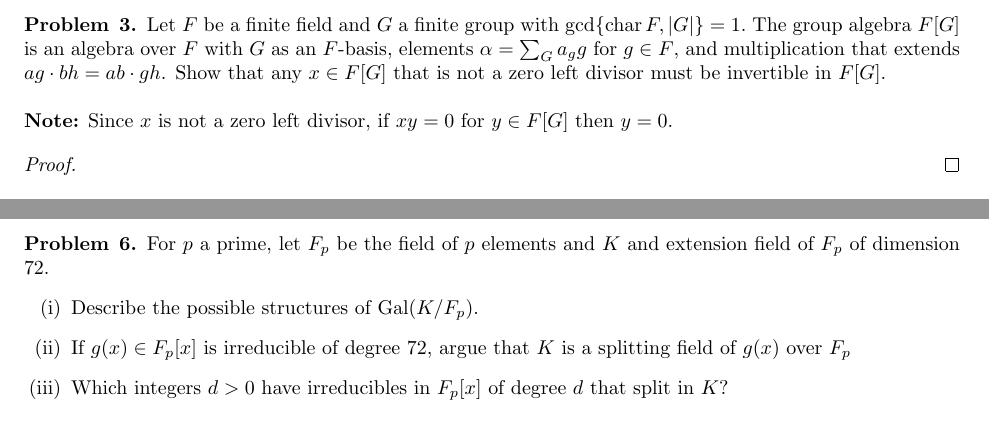
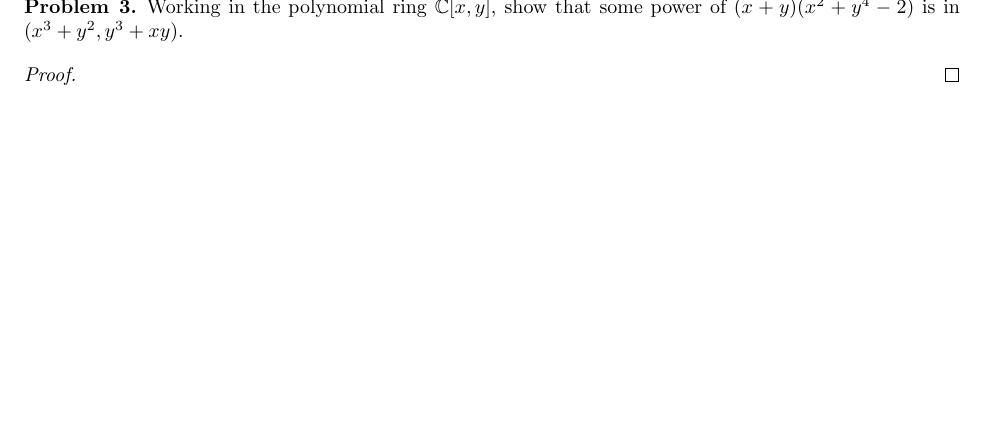
Before and after one commit to mgsa-usc/QualifyingExams, a LaTeX document (algebra/2012_fall.tex): two parts of pages 3 and 6 of 6 before the commit and part of page 3 of 6 after it, the two joined at a grey line, cut at the place of the change, the shorter picture padded with empty space. Compiled offline with pdfLaTeX.

Commit message:
Fall 2012: Fix questions.

```diff
--- a/algebra/2012_fall.tex
+++ b/algebra/2012_fall.tex
@@ -80,15 +80,7 @@ group \[
 % Third problem
 % -----------------------------------------------------
 \begin{problem}{3}
-  Let $F$ be a finite field and $G$ a finite group with
-  $\gcd\set{\operatorname{char} F, |G|} = 1.$ The group algebra $F[G]$ is an
-  algebra over $F$ with $G$ as an $F$-basis, elements $\alpha = \sum_G a_gg$ for
-  $g \in F$, and multiplication that extends $ag \cdot bh = ab \cdot gh$.
-  Show that any $x \in F[G]$ that is not a zero left divisor must be invertible
-  in $F[G]$.
-  \\~\\
-  \textbf{Note:} Since $x$ is not a zero left divisor, if $xy = 0$ for
-  $y \in F[G]$ then $y=0$.
+  Working in the polynomial ring $\C[x, y]$, show that some power of $(x + y)(x^2 + y^4 -2)$ is in $(x^3 + y^2, y^3 + xy)$.
 \end{problem}
 
 \begin{proof}
@@ -130,14 +113,7 @@ group \[
 % Sixth problem
 % -----------------------------------------------------
 \begin{problem}{6}
-  For $p$ a prime, let $F_p$ be the field of $p$ elements and $K$ and extension
-  field of $F_p$ of dimension $72$. \begin{enumerate}[(i)]
-    \item Describe the possible structures of $\Gal(K/F_p)$.
-    \item If $g(x) \in F_p[x]$ is irreducible of degree $72$, argue that $K$ is
-      a splitting field of $g(x)$ over $F_p$
-    \item Which integers $d > 0$ have irreducibles in $F_p[x]$ of degree $d$
-      that split in $K$?
-  \end{enumerate}
+  Given that all groups of order $12$ are solvable, show that any group of order $2^2 \cdot 3 \cdot 7^2$ is solvable.
 \end{problem}
 
 \begin{proof}
```
Also changed, not shown: algebra/2012_fall.pdf, algebra/2012_fall.tex (21 more changed lines). Lines whose indentation alone changed are shown as unchanged.
